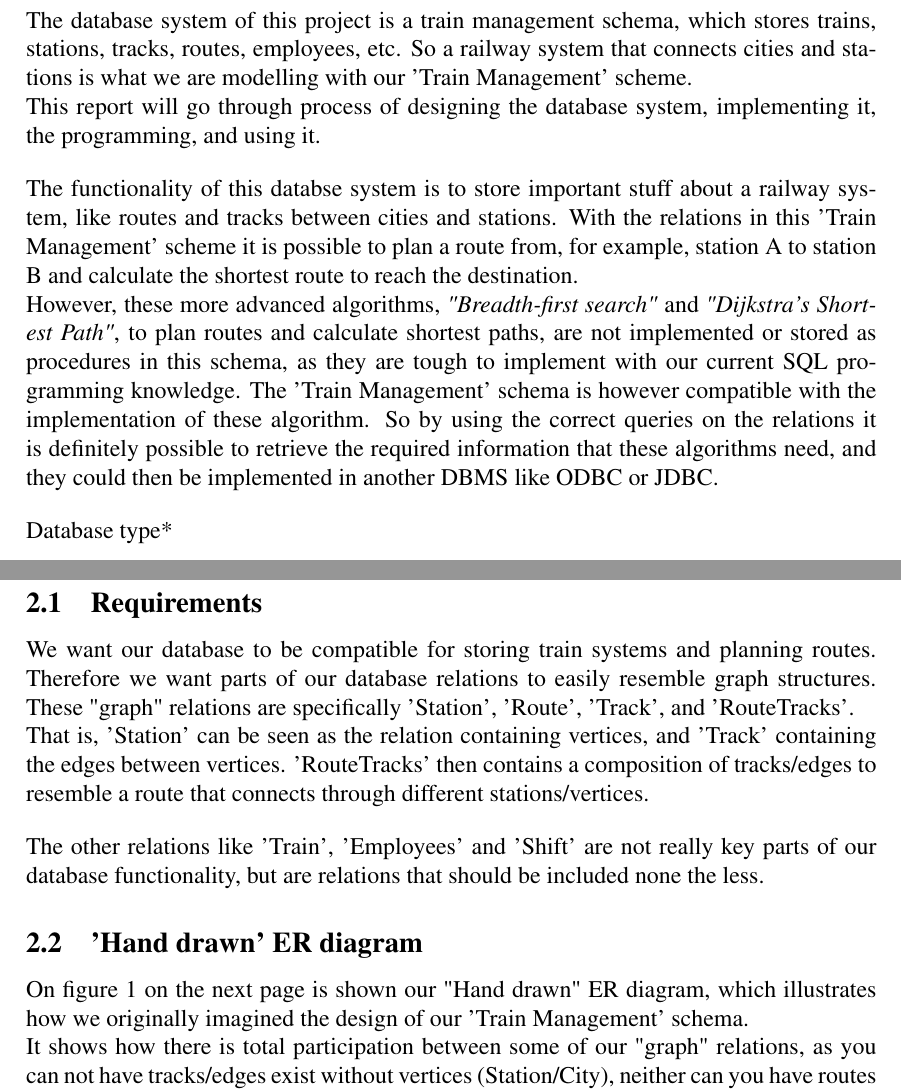
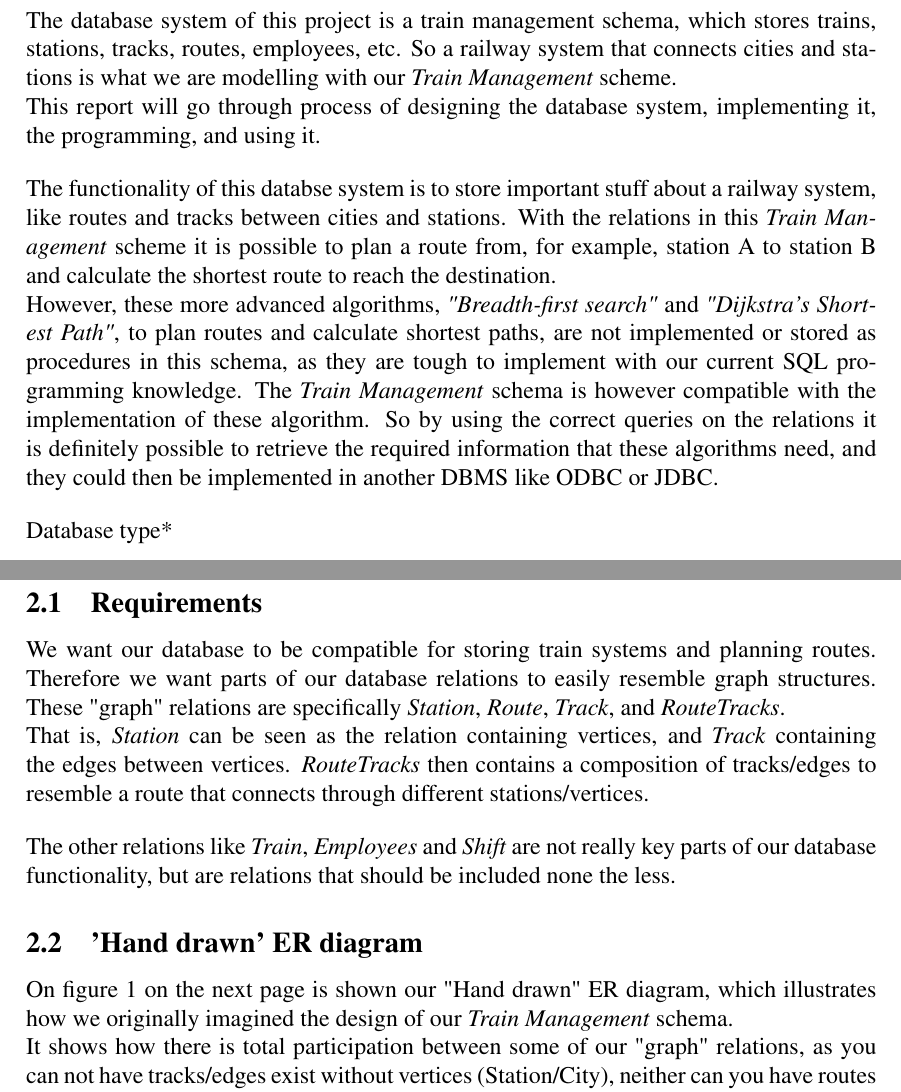
Before and after one commit to Roamix/Database, a LaTeX document (report/main.tex, which reads report/design.tex, report/intro.tex): two parts of pages 3 and 4 of 13, joined at a grey line, cut so that both start at the same text. Compiled offline with pdfLaTeX.

Commit message:
Added files via upload

```diff
--- a/report/design.tex
+++ b/report/design.tex
@@ -9,12 +9,12 @@
 \subsection{Requirements} % Maybe part of intro?
 % Functionality
 % Views
-We want our database to be compatible for storing train systems and planning routes. Therefore we want parts of our database relations to easily resemble graph structures. These "graph" relations are specifically 'Station', 'Route', 'Track', and 'RouteTracks'.\\
-That is, 'Station' can be seen as the relation containing vertices, and 'Track' containing the edges between vertices. 'RouteTracks' then contains a composition of tracks/edges to resemble a route that connects through different stations/vertices.\\[12pt]
-The other relations like 'Train', 'Employees' and 'Shift' are not really key parts of our database functionality, but are relations that should be included none the less.
+We want our database to be compatible for storing train systems and planning routes. Therefore we want parts of our database relations to easily resemble graph structures. These "graph" relations are specifically \emph{Station}, \emph{Route}, \emph{Track}, and \emph{RouteTracks}.\\
+That is, \emph{Station} can be seen as the relation containing vertices, and \emph{Track} containing the edges between vertices. \emph{RouteTracks} then contains a composition of tracks/edges to resemble a route that connects through different stations/vertices.\\[12pt]
+The other relations like \emph{Train}, \emph{Employees} and \emph{Shift} are not really key parts of our database functionality, but are relations that should be included none the less.
 
 \subsection{'Hand drawn' ER diagram}
-On figure 1 on the next page is shown our "Hand drawn" ER diagram, which illustrates how we originally imagined the design of our 'Train Management' schema.\\
+On figure 1 on the next page is shown our "Hand drawn" ER diagram, which illustrates how we originally imagined the design of our \emph{Train Management} schema.\\
 It shows how there is total participation between some of our "graph" relations, as you can not have tracks/edges exist without vertices (Station/City), neither can you have routes without tracks.
 
 
--- a/report/intro.tex
+++ b/report/intro.tex
@@ -2,10 +2,10 @@
 % Christoffer
 
 % Introduction to train management:
-The database system of this project is a train management schema, which stores trains, stations, tracks, routes, employees, etc. So a railway system that connects cities and stations is what we are modelling with our 'Train Management' scheme.\\
+The database system of this project is a train management schema, which stores trains, stations, tracks, routes, employees, etc. So a railway system that connects cities and stations is what we are modelling with our \emph{Train Management} scheme.\\
 This report will go through process of designing the database system, implementing it, the programming, and using it.\\[12pt]
-The functionality of this databse system is to store important stuff about a railway system, like routes and tracks between cities and stations. With the relations in this 'Train Management' scheme it is possible to plan a route from, for example, station A to station B and calculate the shortest route to reach the destination.\\ However, these more advanced algorithms, \textit{"Breadth-first search"} and \textit{"Dijkstra's Shortest Path"}, to plan routes and calculate shortest paths, are not implemented or stored as procedures in this schema, as they are tough to implement with our current SQL programming knowledge.
-The 'Train Management' schema is however compatible with the implementation of these algorithm. So by using the correct queries on the relations it is definitely possible to retrieve the required information that these algorithms need, and they could then be implemented in another DBMS like ODBC or JDBC.\\[12pt]
+The functionality of this databse system is to store important stuff about a railway system, like routes and tracks between cities and stations. With the relations in this \emph{Train Management} scheme it is possible to plan a route from, for example, station A to station B and calculate the shortest route to reach the destination.\\ However, these more advanced algorithms, \textit{"Breadth-first search"} and \textit{"Dijkstra's Shortest Path"}, to plan routes and calculate shortest paths, are not implemented or stored as procedures in this schema, as they are tough to implement with our current SQL programming knowledge.
+The \emph{Train Management} schema is however compatible with the implementation of these algorithm. So by using the correct queries on the relations it is definitely possible to retrieve the required information that these algorithms need, and they could then be implemented in another DBMS like ODBC or JDBC.\\[12pt]
 Database type*
 % What is the purpose?
 	%Describe part of real world to be modelled
```
Also changed, not shown: report/design.tex (12 more changed lines).
